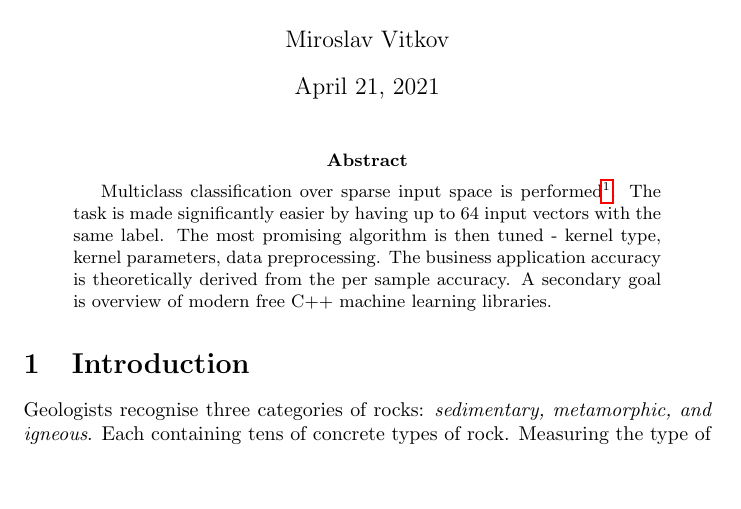
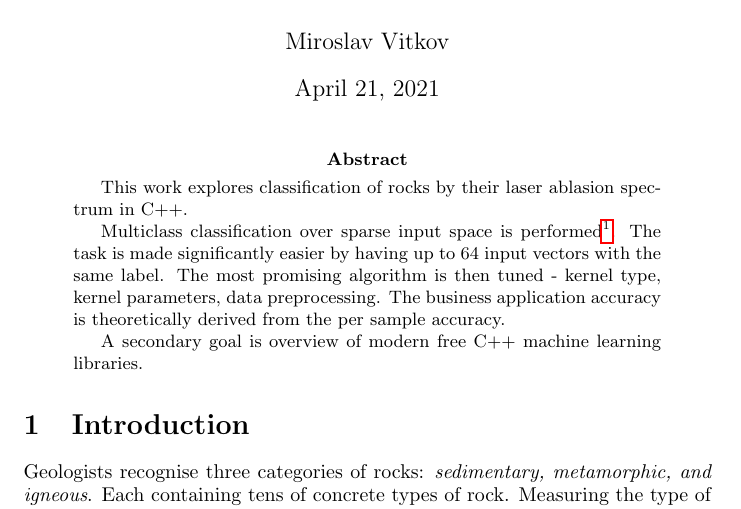
Before and after one commit to MiroslavVitkov/rocks, a LaTeX paper (doc/report.tex): part of page 1 of 9, cut so that both start at the same text, the shorter picture padded with empty space. Compiled offline with pdfLaTeX.

Commit message:
[doc] Added problem statement to the abstract (remark 0).

```diff
--- a/doc/report.tex
+++ b/doc/report.tex
@@ -18,10 +18,13 @@
 
 
 \begin{abstract}
+This work explores classification of rocks by their laser ablasion spectrum in C++.
+
 Multiclass classification over sparse input space is performed\footnote{https://github.com/MiroslavVitkov/rocks}.
 The task is made significantly easier by having up to 64 input vectors with the same label.
 The most promising algorithm is then tuned - kernel type, kernel parameters, data preprocessing.
 The business application accuracy is theoretically derived from the per sample accuracy.
+
 A secondary goal is overview of modern free C++ machine learning libraries.
 \end{abstract}
 
```
